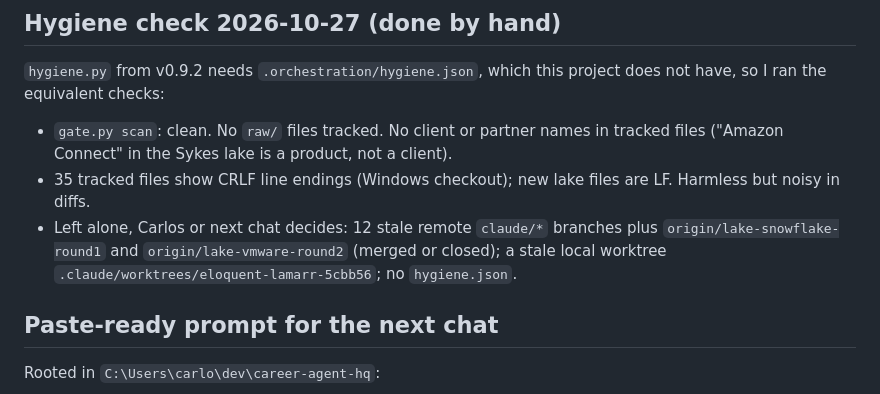
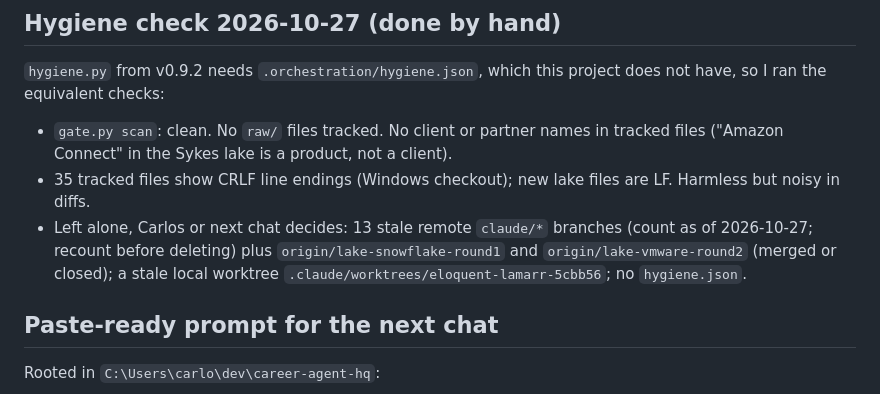
Before and after one commit to CarlitosRed/career-agent-hq, a Markdown page: HANDOFF-2026-10-27.md, the part around the change. Drawn GitHub-style.

Commit message:
Handoff fix: branch count 13
Co-Authored-By: Claude Sonnet 5.5 <noreply@anthropic.com>

```diff
--- a/HANDOFF-2026-10-27.md
+++ b/HANDOFF-2026-10-27.md
@@ -29,7 +29,7 @@ Signed: Claudio · Career PM (Claude), 2026-10-27.
 `hygiene.py` from v0.9.2 needs `.orchestration/hygiene.json`, which this project does not have, so I ran the equivalent checks:
 - `gate.py scan`: clean. No `raw/` files tracked. No client or partner names in tracked files ("Amazon Connect" in the Sykes lake is a product, not a client).
 - 35 tracked files show CRLF line endings (Windows checkout); new lake files are LF. Harmless but noisy in diffs.
-- Left alone, Carlos or next chat decides: 12 stale remote `claude/*` branches plus `origin/lake-snowflake-round1` and `origin/lake-vmware-round2` (merged or closed); a stale local worktree `.claude/worktrees/eloquent-lamarr-5cbb56`; no `hygiene.json`.
+- Left alone, Carlos or next chat decides: 13 stale remote `claude/*` branches (count as of 2026-10-27; recount before deleting) plus `origin/lake-snowflake-round1` and `origin/lake-vmware-round2` (merged or closed); a stale local worktree `.claude/worktrees/eloquent-lamarr-5cbb56`; no `hygiene.json`.
 
 ## Paste-ready prompt for the next chat
 Rooted in `C:\Users\carlo\dev\career-agent-hq`:
```
